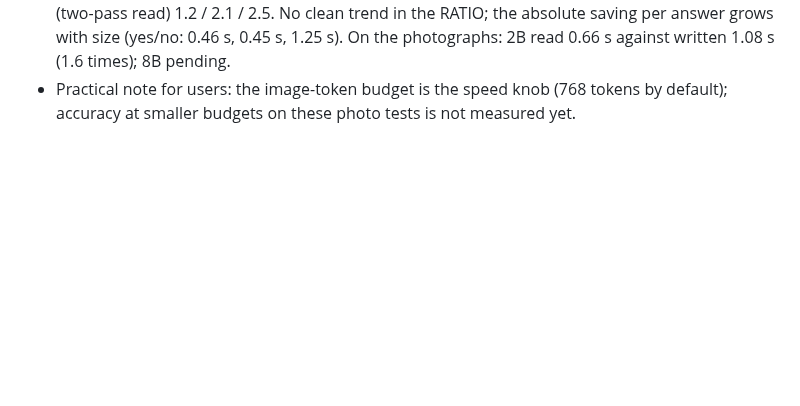
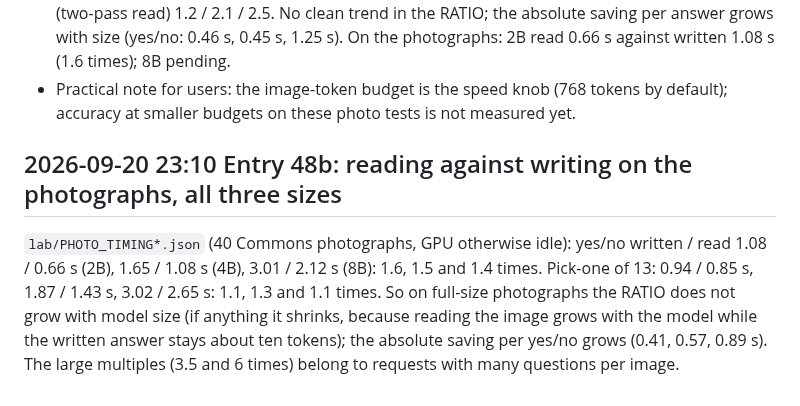
Before and after one commit to yoheinakajima/glance, a Markdown page: lab/NOTES.md, the part around the change. Rendered like a GitHub page; blank space fills up the shorter version.

Commit message:
entry 48b: read vs write on photographs at 2B / 4B / 8B
Co-Authored-By: Claude Fable 5.1 <noreply@anthropic.com>

```diff
--- a/lab/NOTES.md
+++ b/lab/NOTES.md
@@ -1613,3 +1613,11 @@ and read, GPU otherwise idle).
   photographs: 2B read 0.66 s against written 1.08 s (1.6 times); 8B pending.
 - Practical note for users: the image-token budget is the speed knob (768 tokens by default); accuracy at smaller budgets
   on these photo tests is not measured yet.
+
+## 2026-09-20 23:10 Entry 48b: reading against writing on the photographs, all three sizes
+
+`lab/PHOTO_TIMING*.json` (40 Commons photographs, GPU otherwise idle): yes/no written / read 1.08 / 0.66 s (2B), 1.65 /
+1.08 s (4B), 3.01 / 2.12 s (8B): 1.6, 1.5 and 1.4 times. Pick-one of 13: 0.94 / 0.85 s, 1.87 / 1.43 s, 3.02 / 2.65 s: 1.1,
+1.3 and 1.1 times. So on full-size photographs the RATIO does not grow with model size (if anything it shrinks, because
+reading the image grows with the model while the written answer stays about ten tokens); the absolute saving per yes/no
+grows (0.41, 0.57, 0.89 s). The large multiples (3.5 and 6 times) belong to requests with many questions per image.
```
